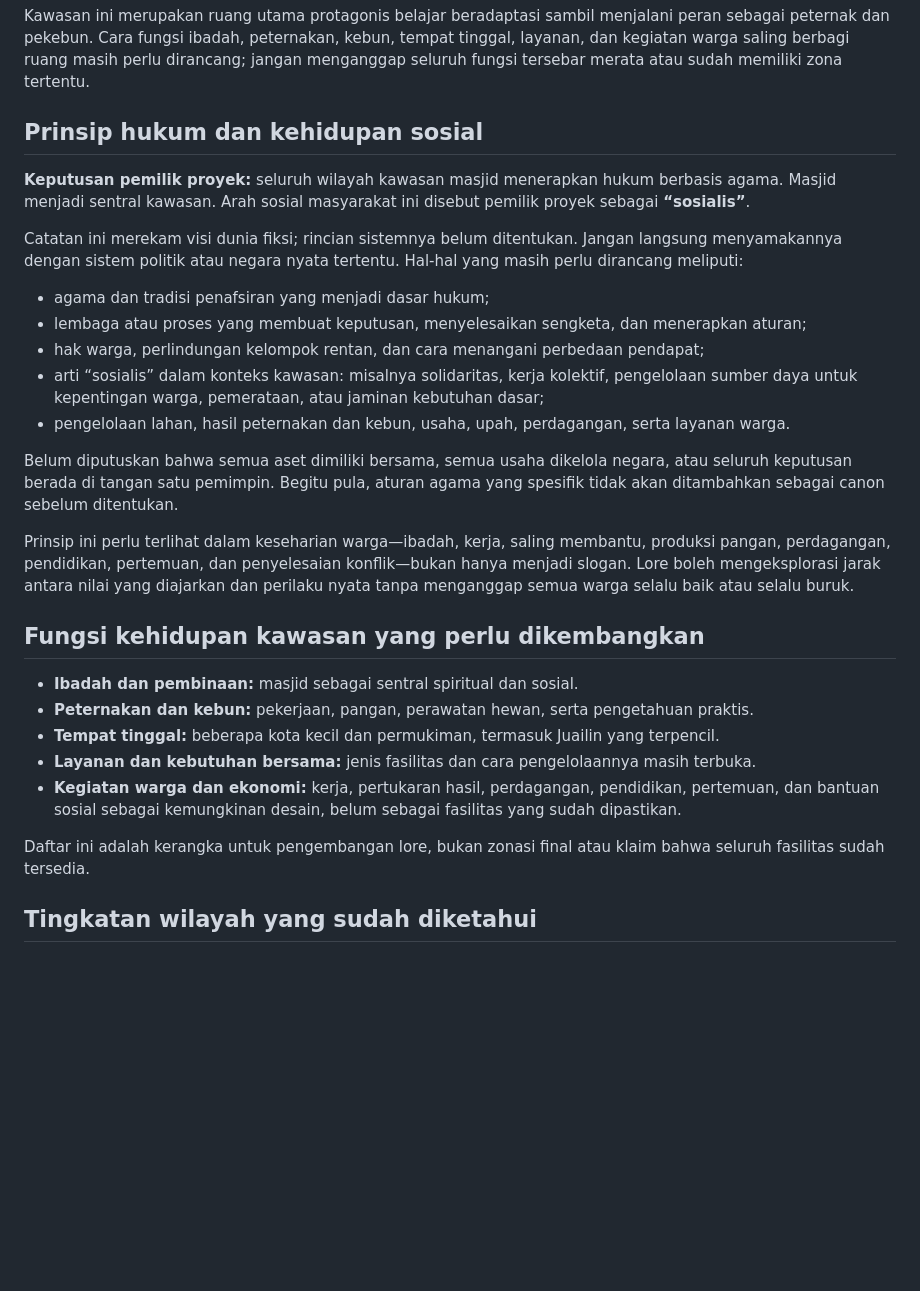
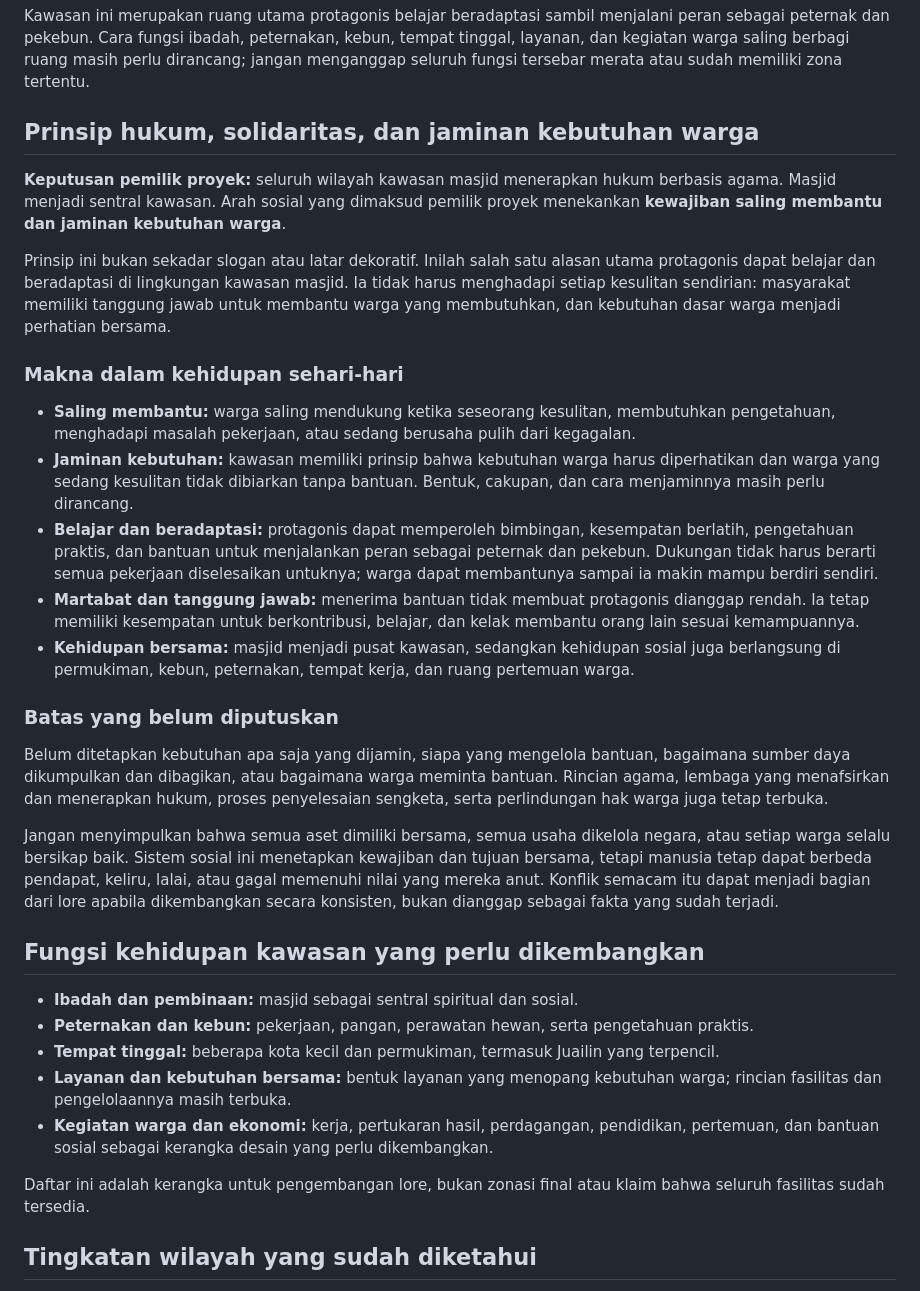
Before and after one commit to rllibo833-sudo/Ecos, a Markdown page: lore/02-dunia-dan-geografi/02-juailin-dan-kawasan-masjid.md, the part around the change. GitHub-like rendering; blank space fills up the shorter version.

Commit message:
Clarify solidarity and basic-needs guarantees in mosque region

```diff
--- a/lore/02-dunia-dan-geografi/02-juailin-dan-kawasan-masjid.md
+++ b/lore/02-dunia-dan-geografi/02-juailin-dan-kawasan-masjid.md
@@ -25,31 +25,35 @@ Arah dan posisi ini merupakan panduan tata letak konseptual, bukan peta berskala
 Kawasan ini merupakan ruang utama protagonis belajar beradaptasi sambil menjalani peran sebagai peternak dan pekebun. Cara fungsi ibadah, peternakan, kebun, tempat tinggal, layanan, dan kegiatan warga saling berbagi ruang masih perlu dirancang; jangan menganggap seluruh fungsi tersebar merata atau sudah memiliki zona tertentu.
 
 
-## Prinsip hukum dan kehidupan sosial
+## Prinsip hukum, solidaritas, dan jaminan kebutuhan warga
 
-**Keputusan pemilik proyek:** seluruh wilayah kawasan masjid menerapkan hukum berbasis agama. Masjid menjadi sentral kawasan. Arah sosial masyarakat ini disebut pemilik proyek sebagai **“sosialis”**.
+**Keputusan pemilik proyek:** seluruh wilayah kawasan masjid menerapkan hukum berbasis agama. Masjid menjadi sentral kawasan. Arah sosial yang dimaksud pemilik proyek menekankan **kewajiban saling membantu dan jaminan kebutuhan warga**.
 
-Catatan ini merekam visi dunia fiksi; rincian sistemnya belum ditentukan. Jangan langsung menyamakannya dengan sistem politik atau negara nyata tertentu. Hal-hal yang masih perlu dirancang meliputi:
-- agama dan tradisi penafsiran yang menjadi dasar hukum;
-- lembaga atau proses yang membuat keputusan, menyelesaikan sengketa, dan menerapkan aturan;
-- hak warga, perlindungan kelompok rentan, dan cara menangani perbedaan pendapat;
-- arti “sosialis” dalam konteks kawasan: misalnya solidaritas, kerja kolektif, pengelolaan sumber daya untuk kepentingan warga, pemerataan, atau jaminan kebutuhan dasar;
-- pengelolaan lahan, hasil peternakan dan kebun, usaha, upah, perdagangan, serta layanan warga.
+Prinsip ini bukan sekadar slogan atau latar dekoratif. Inilah salah satu alasan utama protagonis dapat belajar dan beradaptasi di lingkungan kawasan masjid. Ia tidak harus menghadapi setiap kesulitan sendirian: masyarakat memiliki tanggung jawab untuk membantu warga yang membutuhkan, dan kebutuhan dasar warga menjadi perhatian bersama.
 
-Belum diputuskan bahwa semua aset dimiliki bersama, semua usaha dikelola negara, atau seluruh keputusan berada di tangan satu pemimpin. Begitu pula, aturan agama yang spesifik tidak akan ditambahkan sebagai canon sebelum ditentukan.
+### Makna dalam kehidupan sehari-hari
 
-Prinsip ini perlu terlihat dalam keseharian warga—ibadah, kerja, saling membantu, produksi pangan, perdagangan, pendidikan, pertemuan, dan penyelesaian konflik—bukan hanya menjadi slogan. Lore boleh mengeksplorasi jarak antara nilai yang diajarkan dan perilaku nyata tanpa menganggap semua warga selalu baik atau selalu buruk.
+- **Saling membantu:** warga saling mendukung ketika seseorang kesulitan, membutuhkan pengetahuan, menghadapi masalah pekerjaan, atau sedang berusaha pulih dari kegagalan.
+- **Jaminan kebutuhan:** kawasan memiliki prinsip bahwa kebutuhan warga harus diperhatikan dan warga yang sedang kesulitan tidak dibiarkan tanpa bantuan. Bentuk, cakupan, dan cara menjaminnya masih perlu dirancang.
+- **Belajar dan beradaptasi:** protagonis dapat memperoleh bimbingan, kesempatan berlatih, pengetahuan praktis, dan bantuan untuk menjalankan peran sebagai peternak dan pekebun. Dukungan tidak harus berarti semua pekerjaan diselesaikan untuknya; warga dapat membantunya sampai ia makin mampu berdiri sendiri.
+- **Martabat dan tanggung jawab:** menerima bantuan tidak membuat protagonis dianggap rendah. Ia tetap memiliki kesempatan untuk berkontribusi, belajar, dan kelak membantu orang lain sesuai kemampuannya.
+- **Kehidupan bersama:** masjid menjadi pusat kawasan, sedangkan kehidupan sosial juga berlangsung di permukiman, kebun, peternakan, tempat kerja, dan ruang pertemuan warga.
+
+### Batas yang belum diputuskan
+
+Belum ditetapkan kebutuhan apa saja yang dijamin, siapa yang mengelola bantuan, bagaimana sumber daya dikumpulkan dan dibagikan, atau bagaimana warga meminta bantuan. Rincian agama, lembaga yang menafsirkan dan menerapkan hukum, proses penyelesaian sengketa, serta perlindungan hak warga juga tetap terbuka.
+
+Jangan menyimpulkan bahwa semua aset dimiliki bersama, semua usaha dikelola negara, atau setiap warga selalu bersikap baik. Sistem sosial ini menetapkan kewajiban dan tujuan bersama, tetapi manusia tetap dapat berbeda pendapat, keliru, lalai, atau gagal memenuhi nilai yang mereka anut. Konflik semacam itu dapat menjadi bagian dari lore apabila dikembangkan secara konsisten, bukan dianggap sebagai fakta yang sudah terjadi.
 
 ## Fungsi kehidupan kawasan yang perlu dikembangkan
 
 - **Ibadah dan pembinaan:** masjid sebagai sentral spiritual dan sosial.
 - **Peternakan dan kebun:** pekerjaan, pangan, perawatan hewan, serta pengetahuan praktis.
 - **Tempat tinggal:** beberapa kota kecil dan permukiman, termasuk Juailin yang terpencil.
-- **Layanan dan kebutuhan bersama:** jenis fasilitas dan cara pengelolaannya masih terbuka.
-- **Kegiatan warga dan ekonomi:** kerja, pertukaran hasil, perdagangan, pendidikan, pertemuan, dan bantuan sosial sebagai kemungkinan desain, belum sebagai fasilitas yang sudah dipastikan.
+- **Layanan dan kebutuhan bersama:** bentuk layanan yang menopang kebutuhan warga; rincian fasilitas dan pengelolaannya masih terbuka.
+- **Kegiatan warga dan ekonomi:** kerja, pertukaran hasil, perdagangan, pendidikan, pertemuan, dan bantuan sosial sebagai kerangka desain yang perlu dikembangkan.
 
 Daftar ini adalah kerangka untuk pengembangan lore, bukan zonasi final atau klaim bahwa seluruh fasilitas sudah tersedia.
-
 ## Tingkatan wilayah yang sudah diketahui
 
 **Negara ECOS → wilayah-wilayahnya yang dapat terpisah → provinsi dan kota/permukiman → kawasan masjid 1.000 hektare yang mencakup beberapa kota kecil dan permukiman.**
```
